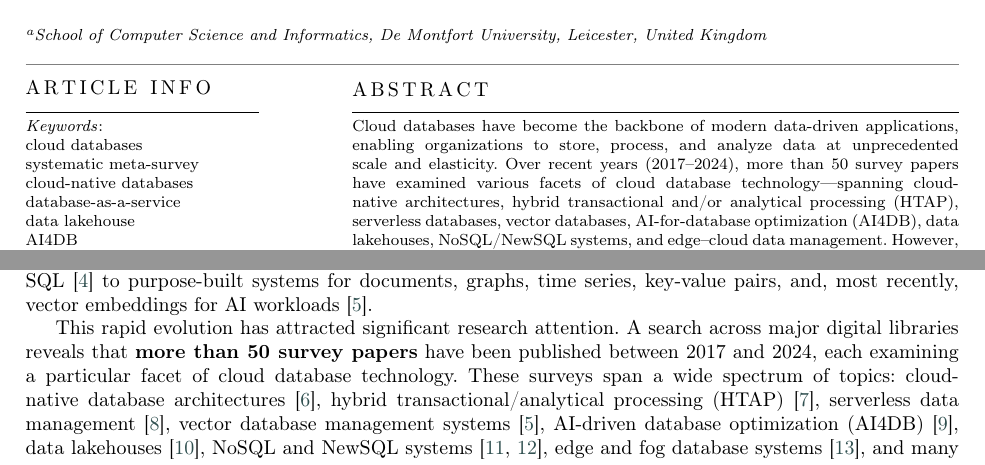
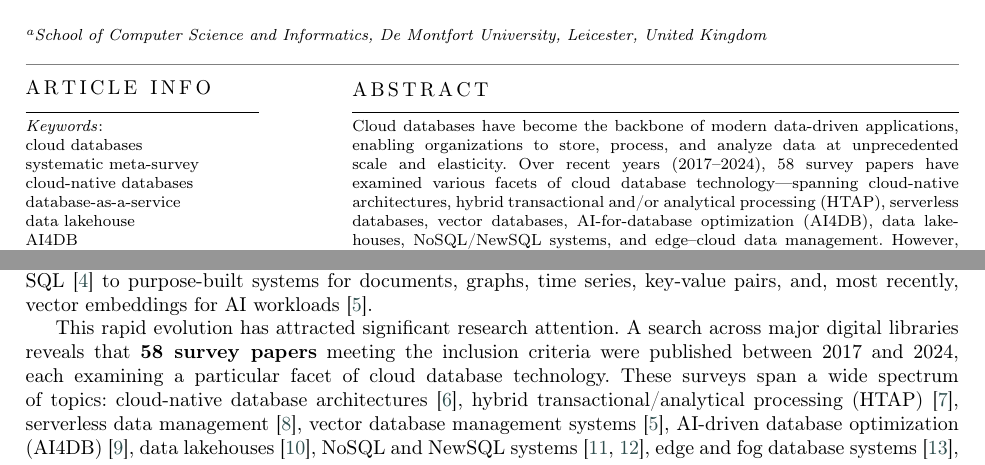
Before and after one commit to ResearchPublications/cloud-databases-survey, a LaTeX paper (main.tex): two parts of page 2 of 40, joined at a grey line, cut so that both start at the same text. Compiled offline with pdfLaTeX; a LaTeX package or settings file that is missing is left out.

Commit message:
Align reviewed-paper count to 58 in abstract and introduction
The catalog has exactly 58 entries (S1-S58); the abstract and intro said the
vague "more than 50", inconsistent with the PRISMA diagram, figures, and the
rest of the text. Both now state 58.

Co-Authored-By: Claude Opus 4.7 (1M context) <noreply@anthropic.com>

```diff
--- a/main.tex
+++ b/main.tex
@@ -62,7 +62,7 @@
 \cortext[1]{Corresponding author.}
 
 \begin{abstract}
-Cloud databases have become the backbone of modern data-driven applications, enabling organizations to store, process, and analyze data at unprecedented scale and elasticity. Over recent years (2017--2024), more than 50 survey papers have examined various facets of cloud database technology---spanning cloud-native architectures, hybrid transactional and/or analytical processing (HTAP), serverless databases, vector databases, AI-for-database optimization (AI4DB), data lakehouses, NoSQL/NewSQL systems, and edge--cloud data management. However, the challenges, open problems, and research directions identified in these surveys remain fragmented across disparate communities and publication venues. This paper presents the first \emph{systematic meta-survey} of cloud database research: a survey of surveys that synthesizes findings from carefully selected survey papers using a rigorous methodology grounded in the Kitchenham--Charters systematic literature review protocol. The scattered landscape of cloud database challenges is organized into a structured, dual-theme taxonomy: (1)~\emph{eighteen cross-cutting challenges} that transcend individual system categories, including scalability, consistency trade-offs, security, cost optimization, AI--database convergence, and sustainability; and (2)~\emph{five lifecycle-phase challenges} spanning design, deployment, operation, optimization, and evolution of cloud database systems. The convergence of cloud databases with large language models (LLMs) is further examined as an illustrative case study, and a prioritized set of short-, medium-, and long-term research directions is outlined. By providing a consolidated, thematically organized view of the field, this meta-survey serves as both a comprehensive reference for researchers entering the cloud database space and a strategic guide for practitioners navigating the rapidly evolving landscape of cloud data management.
+Cloud databases have become the backbone of modern data-driven applications, enabling organizations to store, process, and analyze data at unprecedented scale and elasticity. Over recent years (2017--2024), 58 survey papers have examined various facets of cloud database technology---spanning cloud-native architectures, hybrid transactional and/or analytical processing (HTAP), serverless databases, vector databases, AI-for-database optimization (AI4DB), data lakehouses, NoSQL/NewSQL systems, and edge--cloud data management. However, the challenges, open problems, and research directions identified in these surveys remain fragmented across disparate communities and publication venues. This paper presents the first \emph{systematic meta-survey} of cloud database research: a survey of surveys that synthesizes findings from carefully selected survey papers using a rigorous methodology grounded in the Kitchenham--Charters systematic literature review protocol. The scattered landscape of cloud database challenges is organized into a structured, dual-theme taxonomy: (1)~\emph{eighteen cross-cutting challenges} that transcend individual system categories, including scalability, consistency trade-offs, security, cost optimization, AI--database convergence, and sustainability; and (2)~\emph{five lifecycle-phase challenges} spanning design, deployment, operation, optimization, and evolution of cloud database systems. The convergence of cloud databases with large language models (LLMs) is further examined as an illustrative case study, and a prioritized set of short-, medium-, and long-term research directions is outlined. By providing a consolidated, thematically organized view of the field, this meta-survey serves as both a comprehensive reference for researchers entering the cloud database space and a strategic guide for practitioners navigating the rapidly evolving landscape of cloud data management.
 \end{abstract}
 
 \begin{highlights}
@@ -87,7 +87,7 @@ cloud databases \sep systematic meta-survey \sep cloud-native databases \sep dat
 
 The cloud database market has experienced explosive growth over the past decade, with global revenues projected to exceed \$200 billion by 2028~\cite{gartner2024dbms}. This growth reflects a fundamental shift in how organizations manage data: from on-premises, monolithic database servers to elastic, globally distributed, cloud-native data platforms that can scale storage and compute independently on demand~\cite{Verbitski2017,Dageville2016}. Major cloud providers---Amazon Web Services (AWS), Microsoft Azure, Google Cloud Platform (GCP), and Alibaba Cloud---now offer dozens of specialized database services, from relational engines like Amazon Aurora~\cite{Verbitski2017} and Azure SQL~\cite{Antonopoulos2019} to purpose-built systems for documents, graphs, time series, key-value pairs, and, most recently, vector embeddings for AI workloads~\cite{Pan2024VectorDB}.
 
-This rapid evolution has attracted significant research attention. A search across major digital libraries reveals that \textbf{more than 50 survey papers} have been published between 2017 and 2024, each examining a particular facet of cloud database technology. These surveys span a wide spectrum of topics: cloud-native database architectures~\cite{Li2024CloudNativeSurvey}, hybrid transactional/analytical processing (HTAP)~\cite{Haas2024HTAPSurvey}, serverless data management~\cite{Muller2020Serverless}, vector database management systems~\cite{Pan2024VectorDB}, AI-driven database optimization (AI4DB)~\cite{Zhou2022AI4DB}, data lakehouses~\cite{Harby2022Lakehouse}, NoSQL and NewSQL systems~\cite{Davoudian2018NoSQL,Kaur2021NoSQLReview}, edge and fog database systems~\cite{Gomes2024EdgeFog}, and many more.
+This rapid evolution has attracted significant research attention. A search across major digital libraries reveals that \textbf{58 survey papers} meeting the inclusion criteria were published between 2017 and 2024, each examining a particular facet of cloud database technology. These surveys span a wide spectrum of topics: cloud-native database architectures~\cite{Li2024CloudNativeSurvey}, hybrid transactional/analytical processing (HTAP)~\cite{Haas2024HTAPSurvey}, serverless data management~\cite{Muller2020Serverless}, vector database management systems~\cite{Pan2024VectorDB}, AI-driven database optimization (AI4DB)~\cite{Zhou2022AI4DB}, data lakehouses~\cite{Harby2022Lakehouse}, NoSQL and NewSQL systems~\cite{Davoudian2018NoSQL,Kaur2021NoSQLReview}, edge and fog database systems~\cite{Gomes2024EdgeFog}, and many more.
 
 Despite this wealth of individual surveys, the field lacks a \emph{meta-level synthesis}---a comprehensive, systematic effort to consolidate the challenges, open problems, and research directions scattered across these surveys into a unified framework. Each survey naturally focuses on its own domain, leading to a fragmented understanding of the cloud database landscape as a whole. Cross-cutting challenges such as cost optimization, security, consistency trade-offs, and AI--database convergence are discussed in many surveys but from different angles, without a common organizing framework.
 
```
Also changed, not shown: main.pdf, 2 other files.
